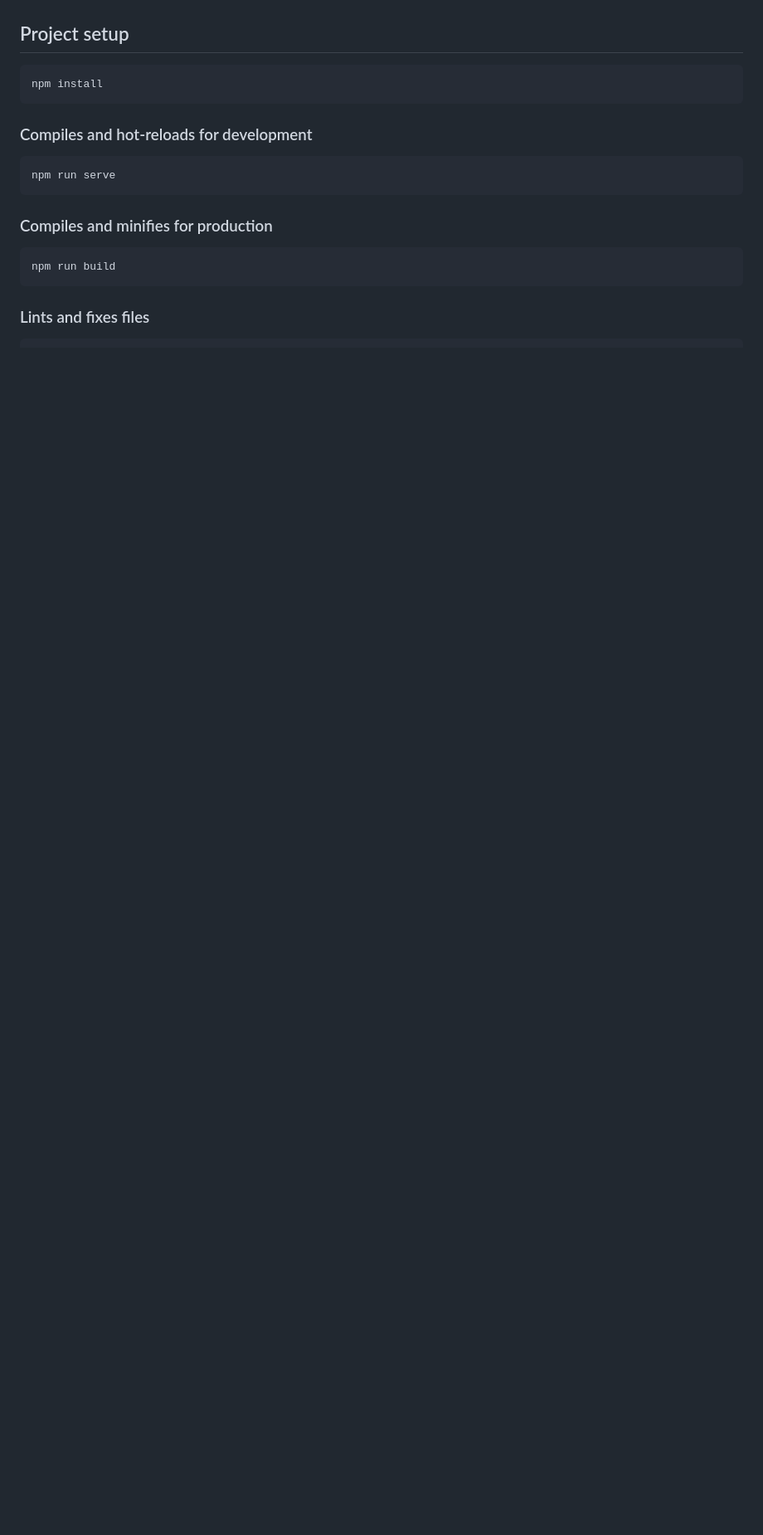
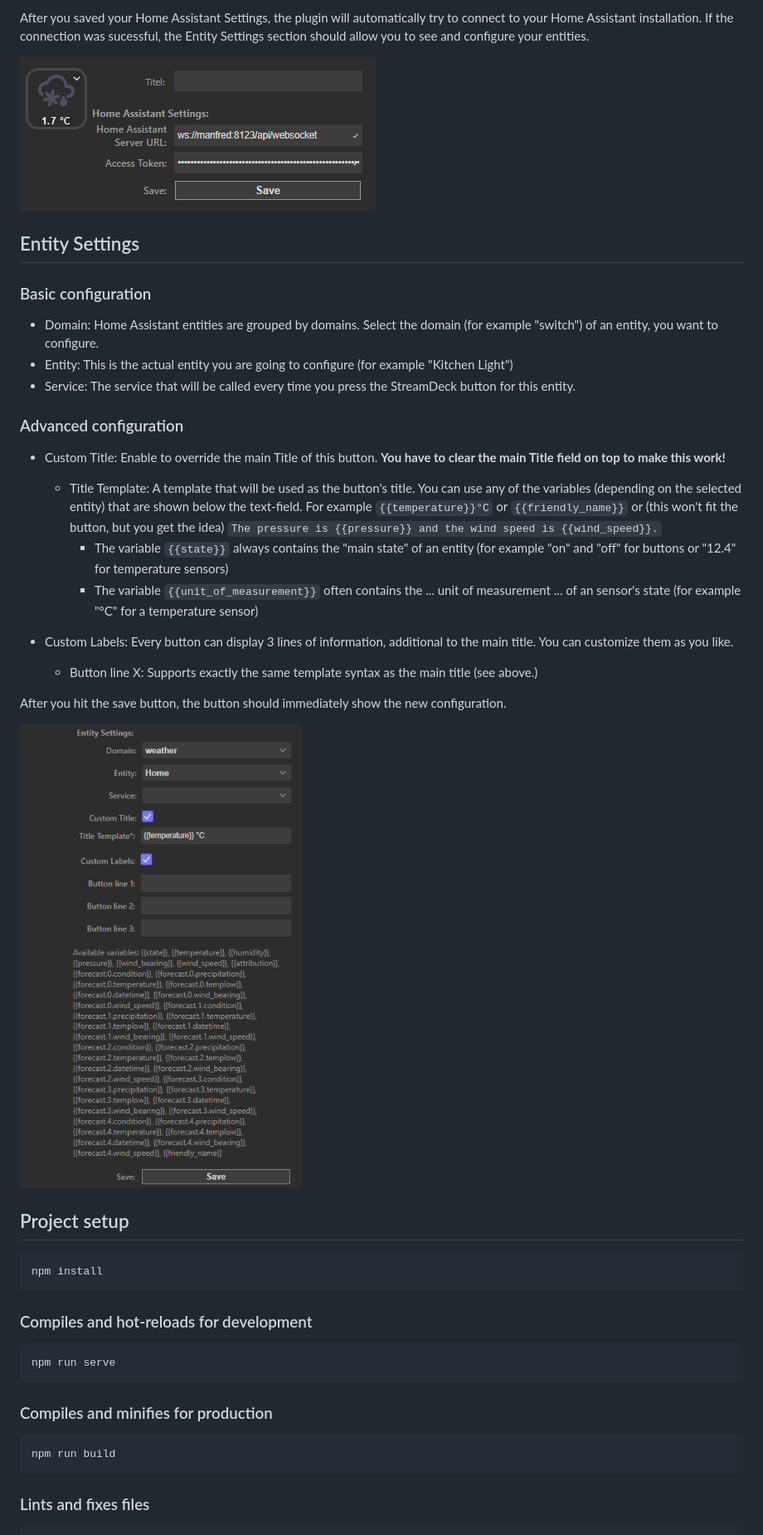
Before and after one commit to cgiesche/streamdeck-homeassistant, a Markdown page: README.md, the part around one of its changes. Shown at 83% size. GitHub-like rendering; pictures changed too: doc/entity_settings.png (added), doc/ha_settings.png (added); blank space fills up the shorter version.

````diff
--- a/README.md
+++ b/README.md
@@ -20,3 +37,25 @@
+After you saved your Home Assistant Settings, the plugin will automatically try to connect to your Home Assistant installation. If the connection was sucessful, the Entity Settings section should allow you to see and configure your entities.
+
+![img_1.png](doc/ha_settings.png)
+
+## Entity Settings
+### Basic configuration
+ * Domain: Home Assistant entities are grouped by domains. Select the domain (for example "switch") of an entity, you want to configure.
+ * Entity: This is the actual entity you are going to configure (for example "Kitchen Light")
+ * Service: The service that will be called every time you press the StreamDeck button for this entity.
+
+### Advanced configuration
+ * Custom Title: Enable to override the main Title of this button. **You have to clear the main Title field on top to make this work!**
+   * Title Template: A template that will be used as the button's title. You can use any of the variables (depending on the selected entity) that are shown below the text-field. For example `{{temperature}}°C` or `{{friendly_name}}` or (this won't fit the button, but you get the idea) `The pressure is {{pressure}} and the wind speed is {{wind_speed}}.`
+     * The variable `{{state}}` always contains the "main state" of an entity (for example "on" and "off" for buttons or "12.4" for temperature sensors)
+     * The variable `{{unit_of_measurement}}` often contains the ... unit of measurement ... of an sensor's state (for example "°C" for a temperature sensor)
+
+ * Custom Labels: Every button can display 3 lines of information, additional to the main title. You can customize them as you like.
+   * Button line X: Supports exactly the same template syntax as the main title (see above.)
+
+After you hit the save button, the button should immediately show the new configuration.
+
+![img.png](doc/entity_settings.png)
 
 ## Project setup
 ```
````
Also changed, not shown: other parts of README.md (+27 -10 lines), doc/example.png (added), 8 other files.
